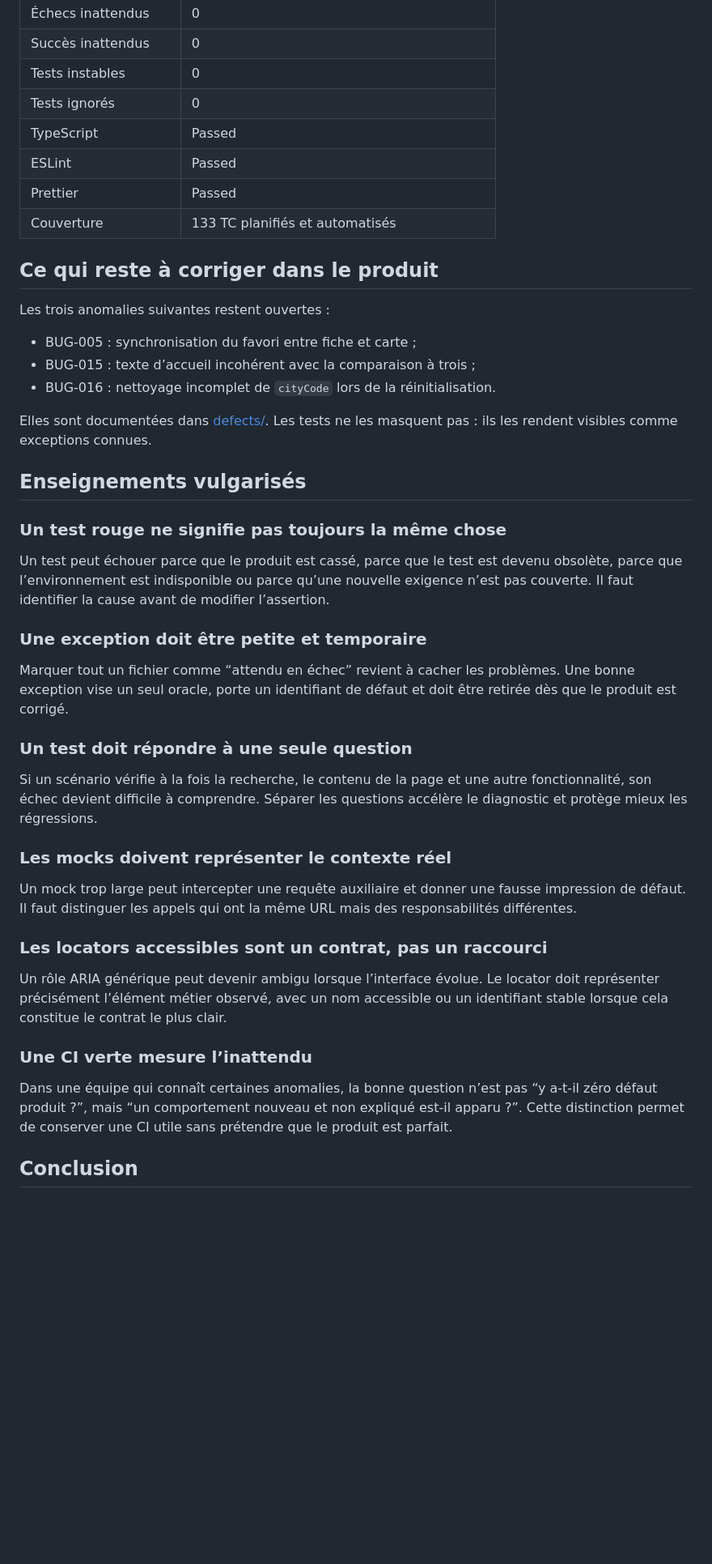
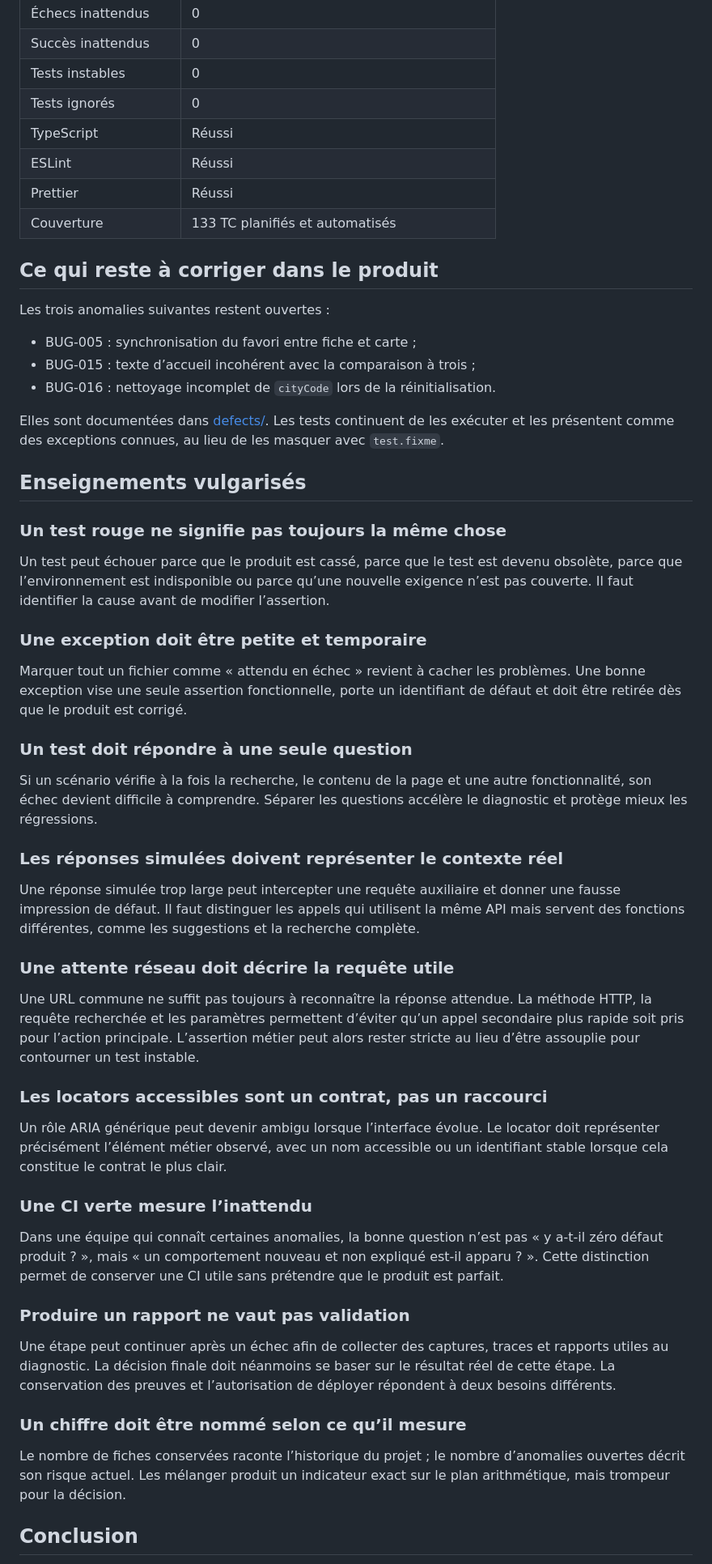
Before and after one commit to maximejoannis/french-companies-explorer-playwright-agents, a Markdown page: BILAN-V1.1.1.md, the part around one of its changes. Shown at 81% size. Rendered like a GitHub page; blank space fills up the shorter version.

```diff
--- a/BILAN-V1.1.1.md
+++ b/BILAN-V1.1.1.md
@@ -122,9 +145,9 @@ Le déploiement du portail dépend toujours des sorties réelles des contrôles
 | Succès inattendus    | 0                                           |
 | Tests instables      | 0                                           |
 | Tests ignorés        | 0                                           |
-| TypeScript           | Passed                                      |
-| ESLint               | Passed                                      |
-| Prettier             | Passed                                      |
+| TypeScript           | Réussi                                      |
+| ESLint               | Réussi                                      |
+| Prettier             | Réussi                                      |
 | Couverture           | 133 TC planifiés et automatisés             |
 
 ## Ce qui reste à corriger dans le produit
@@ -135,7 +158,7 @@ Les trois anomalies suivantes restent ouvertes :
 - BUG-015 : texte d’accueil incohérent avec la comparaison à trois ;
 - BUG-016 : nettoyage incomplet de `cityCode` lors de la réinitialisation.
 
-Elles sont documentées dans [defects/](./defects/). Les tests ne les masquent pas : ils les rendent visibles comme exceptions connues.
+Elles sont documentées dans [defects/](./defects/). Les tests continuent de les exécuter et les présentent comme des exceptions connues, au lieu de les masquer avec `test.fixme`.
 
 ## Enseignements vulgarisés
 
@@ -145,15 +168,19 @@ Un test peut échouer parce que le produit est cassé, parce que le test est dev
 
 ### Une exception doit être petite et temporaire
 
-Marquer tout un fichier comme “attendu en échec” revient à cacher les problèmes. Une bonne exception vise un seul oracle, porte un identifiant de défaut et doit être retirée dès que le produit est corrigé.
+Marquer tout un fichier comme « attendu en échec » revient à cacher les problèmes. Une bonne exception vise une seule assertion fonctionnelle, porte un identifiant de défaut et doit être retirée dès que le produit est corrigé.
 
 ### Un test doit répondre à une seule question
 
 Si un scénario vérifie à la fois la recherche, le contenu de la page et une autre fonctionnalité, son échec devient difficile à comprendre. Séparer les questions accélère le diagnostic et protège mieux les régressions.
 
-### Les mocks doivent représenter le contexte réel
+### Les réponses simulées doivent représenter le contexte réel
 
-Un mock trop large peut intercepter une requête auxiliaire et donner une fausse impression de défaut. Il faut distinguer les appels qui ont la même URL mais des responsabilités différentes.
+Une réponse simulée trop large peut intercepter une requête auxiliaire et donner une fausse impression de défaut. Il faut distinguer les appels qui utilisent la même API mais servent des fonctions différentes, comme les suggestions et la recherche complète.
+
+### Une attente réseau doit décrire la requête utile
+
+Une URL commune ne suffit pas toujours à reconnaître la réponse attendue. La méthode HTTP, la requête recherchée et les paramètres permettent d’éviter qu’un appel secondaire plus rapide soit pris pour l’action principale. L’assertion métier peut alors rester stricte au lieu d’être assouplie pour contourner un test instable.
 
 ### Les locators accessibles sont un contrat, pas un raccourci
 
@@ -161,7 +188,15 @@ Un rôle ARIA générique peut devenir ambigu lorsque l’interface évolue. Le
 
 ### Une CI verte mesure l’inattendu
 
-Dans une équipe qui connaît certaines anomalies, la bonne question n’est pas “y a-t-il zéro défaut produit ?”, mais “un comportement nouveau et non expliqué est-il apparu ?”. Cette distinction permet de conserver une CI utile sans prétendre que le produit est parfait.
+Dans une équipe qui connaît certaines anomalies, la bonne question n’est pas « y a-t-il zéro défaut produit ? », mais « un comportement nouveau et non expliqué est-il apparu ? ». Cette distinction permet de conserver une CI utile sans prétendre que le produit est parfait.
+
+### Produire un rapport ne vaut pas validation
+
+Une étape peut continuer après un échec afin de collecter des captures, traces et rapports utiles au diagnostic. La décision finale doit néanmoins se baser sur le résultat réel de cette étape. La conservation des preuves et l’autorisation de déployer répondent à deux besoins différents.
+
+### Un chiffre doit être nommé selon ce qu’il mesure
+
+Le nombre de fiches conservées raconte l’historique du projet ; le nombre d’anomalies ouvertes décrit son risque actuel. Les mélanger produit un indicateur exact sur le plan arithmétique, mais trompeur pour la décision.
 
 ## Conclusion
 
```
Also changed, not shown: other parts of BILAN-V1.1.1.md (+49 -26 lines).
